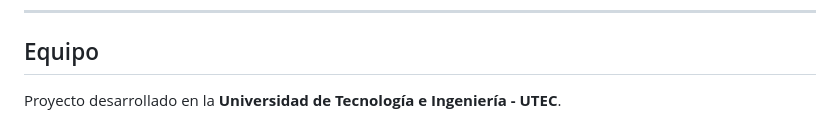
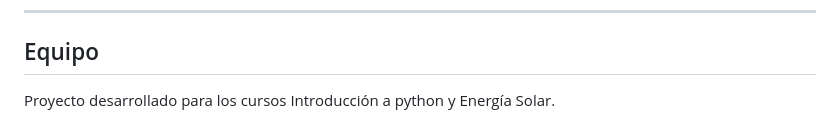
Before and after one commit to LordPercival241/Agro_Kipura_Tech, a Markdown page: README.md, the part around the change. Drawn GitHub-style.

```diff
--- a/README.md
+++ b/README.md
@@ -116,4 +116,4 @@ uvicorn main:app --host 0.0.0.0 --port 8000
 
 ##  Equipo
 
-Proyecto desarrollado en la **Universidad de Tecnología e Ingeniería - UTEC**.
+Proyecto desarrollado para los cursos Introducción a python y Energía Solar.
```
